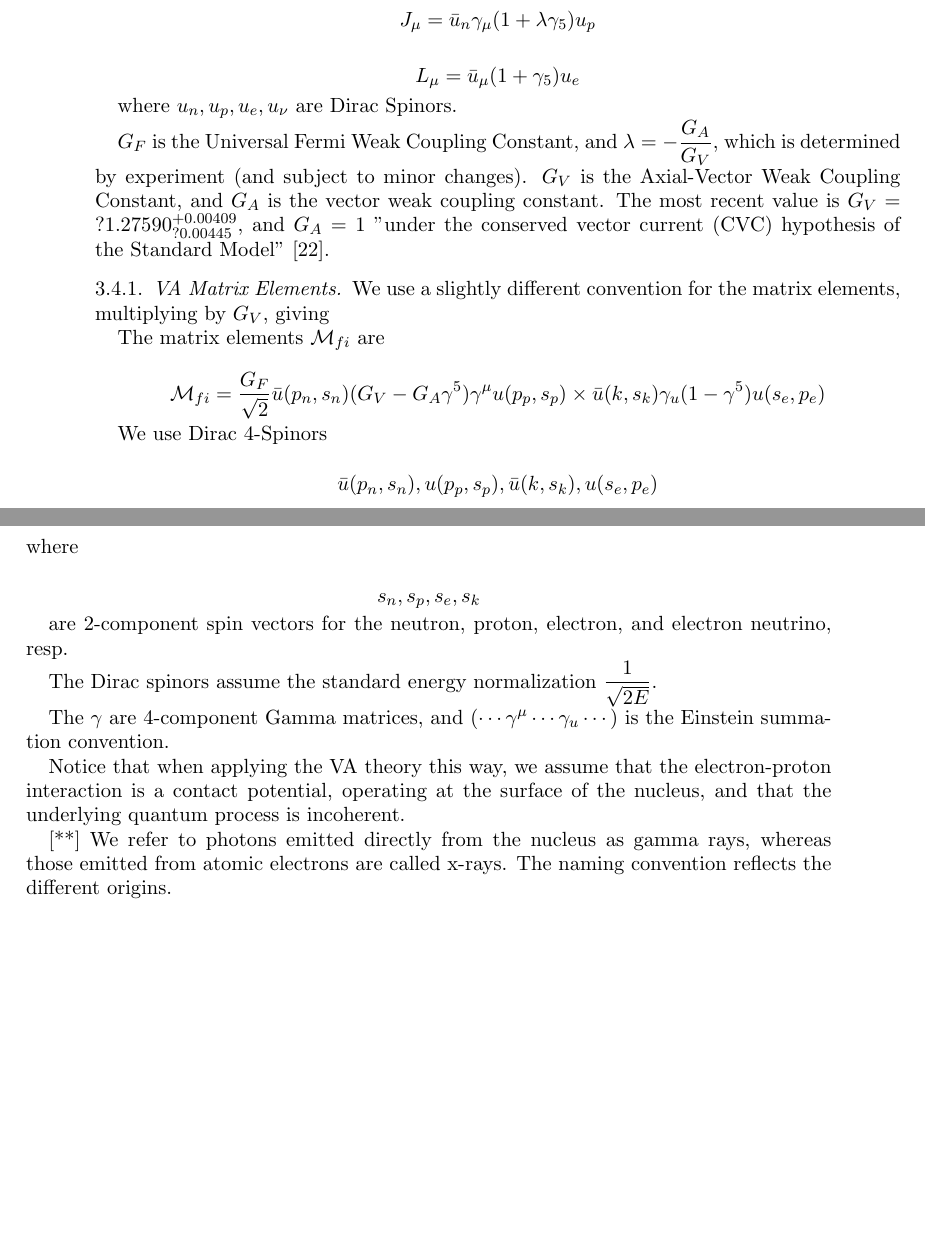
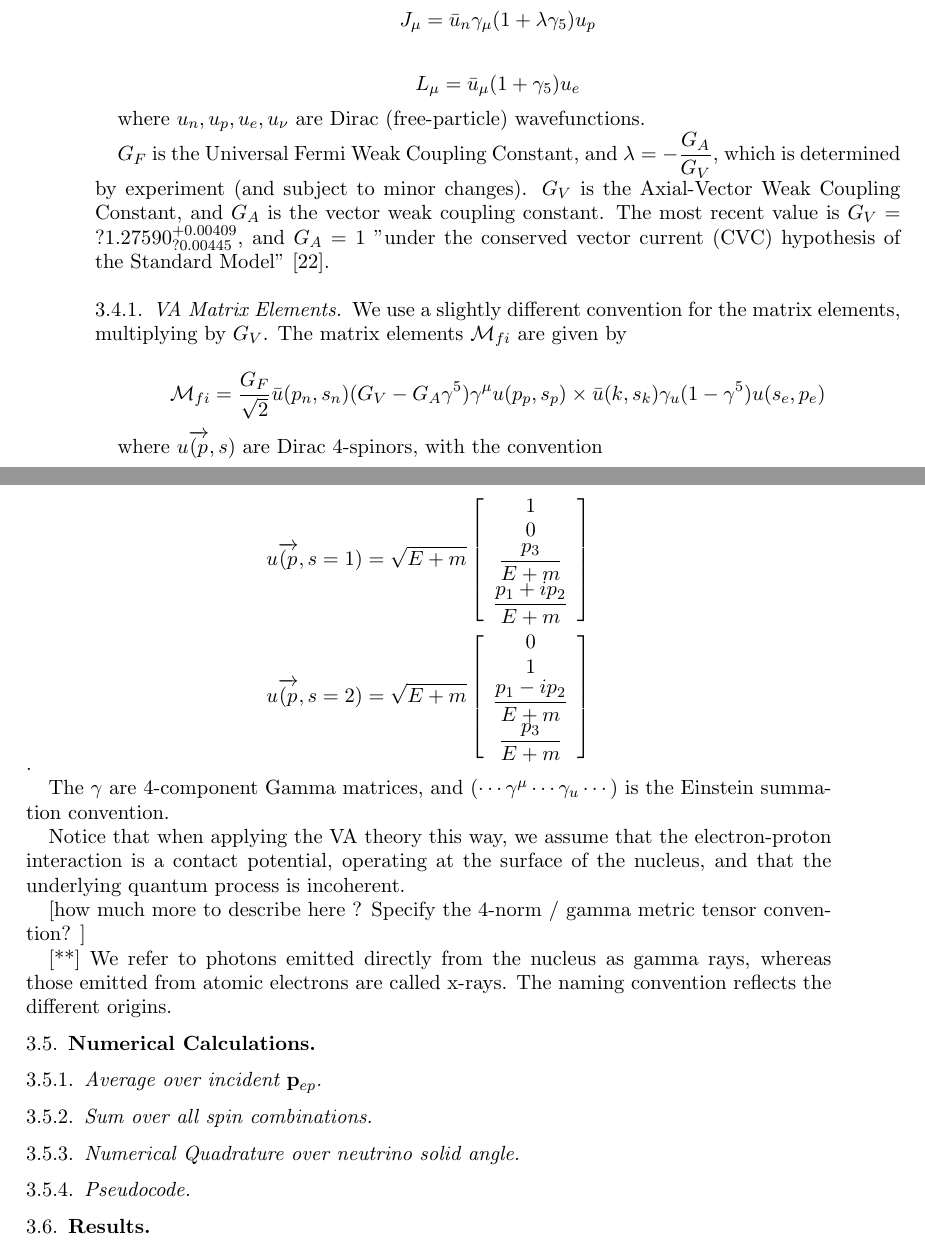
Before and after one commit to charlesmartin14/brillouin, a LaTeX paper (EC.tex): two parts of pages 8 and 9 of 9, joined at a grey line, cut so that both start at the same text, the shorter picture padded with empty space. Compiled offline with pdfLaTeX.

Commit message:
updated thorugh 3.2

```diff
--- a/EC.tex
+++ b/EC.tex
@@ -293,39 +293,56 @@ $$J_{\mu}=\bar{u}_{n}\gamma_{\mu}(1+\lambda\gamma_{5})u_{p}$$
 
 $$L_{\mu}=\bar{u}_{\mu}(1+\gamma_{5})u_{e}$$
 
-where $u_{n},u_{p},u_{e},u_{\nu}$ are Dirac Spinors.
+where $u_{n},u_{p},u_{e},u_{\nu}$ are Dirac (free-particle) wavefunctions.
 
 $G_{F}$ is the Universal Fermi Weak Coupling Constant, and $\lambda=-\dfrac{G_{A}}{G_{V}}$, which is determined by experiment (and subject to minor changes).  $G_{V}$ is the Axial-Vector Weak Coupling Constant, and $G_{A}$ is the vector weak coupling
 constant.  The most recent value is $G_{V}=?1.27590^{+0.00409}_{?0.00445}$, and $G_{A}=1$ "under the conserved vector current (CVC) hypothesis of the Standard Model" [22].
 
 \subsubsection{VA Matrix Elements}
 
-We use a slightly different convention for the matrix elements, multiplying by $G_{V}$, giving
-
-The matrix elements $\mathcal{M}_{fi}$ are
+We use a slightly different convention for the matrix elements, multiplying by $G_{V}$.  The matrix elements $\mathcal{M}_{fi}$ are given by
 
 $$\mathcal{M}_{fi}=\dfrac{G_{F}}{\sqrt{2}}\bar{u}(p_{n},s_{n})(G_{V}-G_{A}\gamma^{5})\gamma^{\mu}u(p_{p},s_{p})\times\bar{u}(k,s_{k})\gamma_{u}(1-\gamma^{5})u(s_{e},p_{e})$$
 
+where $u\overrightarrow{(p},s)$ are Dirac 4-spinors, with the convention
 
-We use Dirac 4-Spinors
+$$u\overrightarrow{(p},s=1)=\sqrt{E+m}\left[\begin{array}{c}
+1\\
+0\\
+\dfrac{p_{3}}{E+m}\\
+\dfrac{p_{1}+ip_{2}}{E+m}
+\end{array}\right]$$
+$$u\overrightarrow{(p},s=2)=\sqrt{E+m}\left[\begin{array}{c}
+0\\
+1\\
+\dfrac{p_{1}-ip_{2}}{E+m}\\
+\dfrac{p_{3}}{E+m}
+\end{array}\right]$$.
 
-$$\bar{u}(p_{n},s_{n}),u(p_{p},s_{p}),\bar{u}(k,s_{k}),u(s_{e},p_{e})$$
-where
-
-$$s_{n}, s_{p},s_{e},s_{k}$$
-
-are 2-component spin vectors for the neutron, proton, electron, and electron neutrino, resp.
-
-The Dirac spinors assume the standard energy normalization $\dfrac{1}{\sqrt{2E}}$.
 
 The $\gamma$ are 4-component Gamma matrices, and  $(\cdots\gamma^{\mu}\cdots\gamma_{u}\cdots)$ is the Einstein summation convention.
 
 
 Notice that when applying the VA theory this way, we assume that the electron-proton interaction is a contact potential, operating at the surface of the nucleus, and that the underlying quantum process is incoherent.
 
+[how much more to describe here ?  Specify the 4-norm / gamma metric tensor convention? ]
+
+[**] We refer to photons emitted directly from the nucleus as gamma rays, whereas those emitted from atomic electrons are called x-rays.    The naming convention reflects the different origins.
+
+\subsection{Numerical Calculations}
+
+\subsubsection{Average over incident $\mathbf{p}_{ep}$}
+
+\subsubsection{Sum over all spin combinations}
+
+\subsubsection{Numerical Quadrature over neutrino solid angle}
+
+\subsubsection{Pseudocode}
 
 
-[**] We refer to photons emitted directly from the nucleus as gamma rays, whereas those emitted from atomic electrons are called x-rays.    The naming convention reflects the different origins.
+\subsection{Results}
+
+
 
 
 
```
Also changed, not shown: EC.pdf.
